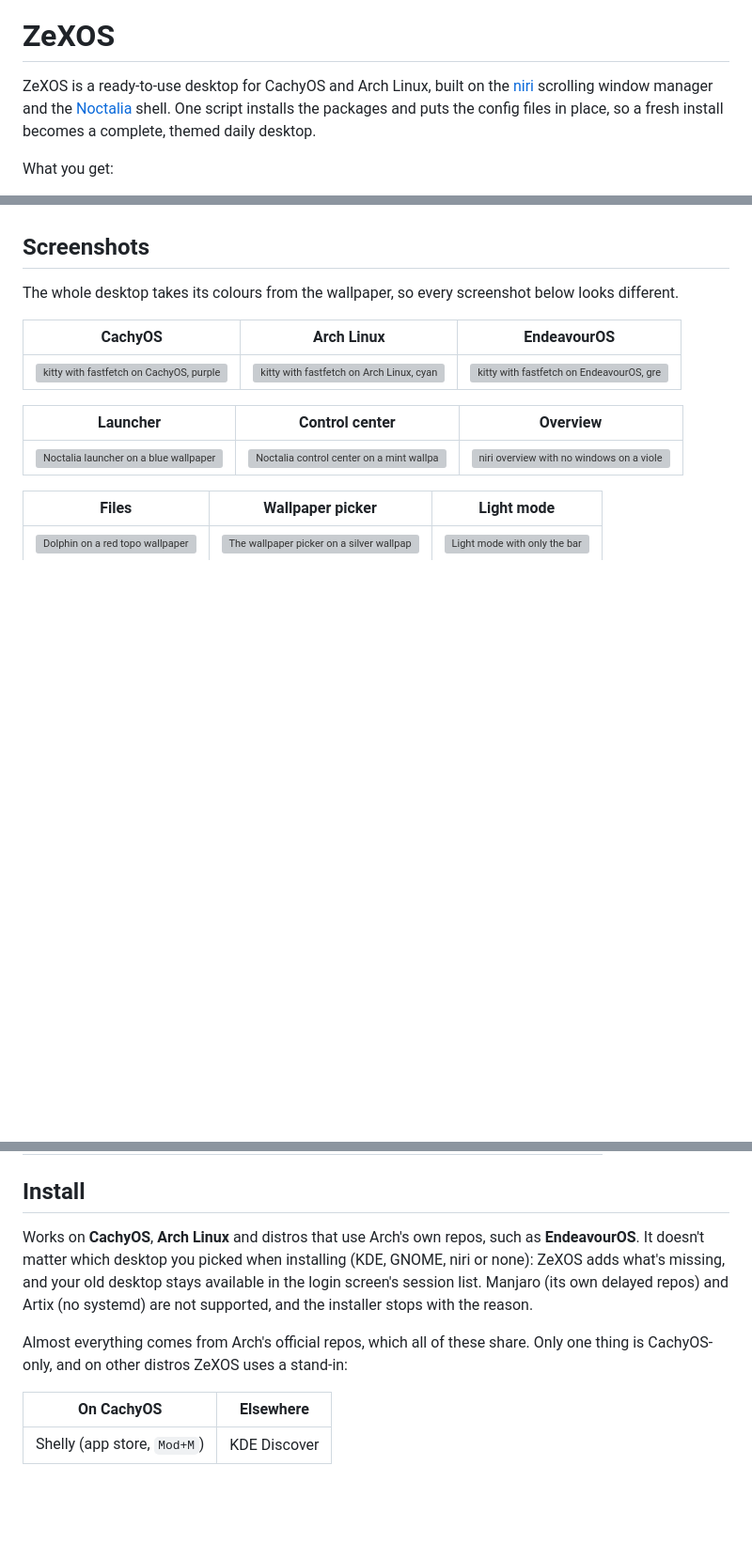
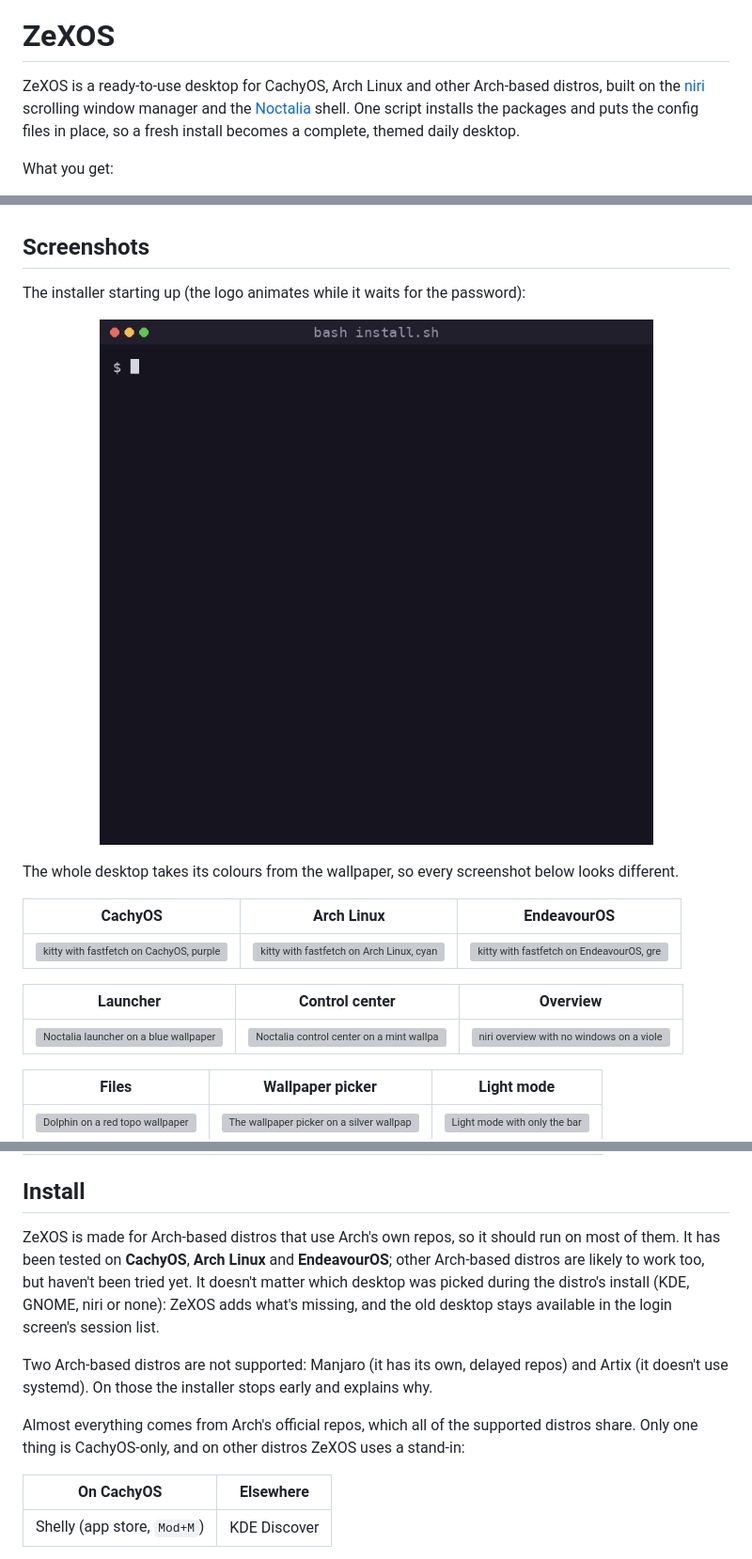
Before and after one commit to zefuros1991/ZeXOS, a Markdown page: README.md, 3 parts joined by grey strips. Shown at 94% size. Rendered like a GitHub page; pictures changed too: docs/screenshots/install.gif (added); blank space fills up the shorter version; grey boxes are pictures that could not be loaded.

Commit message:
Add an installer demo GIF, clearer supported-distro wording, and missing credits
The README now shows the installer starting up, says which distros were
actually tested, lists the fastfetch config package, and CREDITS now
mentions Papirus, fastfetch and GNU Stow.

Claude-Session: https://claude.ai/code/session_012QDfpvS7UawyCu2hCyKESP

```diff
--- a/README.md
+++ b/README.md
@@ -7,7 +7,7 @@
 
 # ZeXOS
 
-ZeXOS is a ready-to-use desktop for CachyOS and Arch Linux, built on the [niri](https://github.com/YaLTeR/niri) scrolling window manager and the [Noctalia](https://noctalia.dev) shell. One script installs the packages and puts the config files in place, so a fresh install becomes a complete, themed daily desktop.
+ZeXOS is a ready-to-use desktop for CachyOS, Arch Linux and other Arch-based distros, built on the [niri](https://github.com/YaLTeR/niri) scrolling window manager and the [Noctalia](https://noctalia.dev) shell. One script installs the packages and puts the config files in place, so a fresh install becomes a complete, themed daily desktop.
 
 What you get:
 
@@ -21,6 +21,10 @@ What you get:
 - Your shell stays yours: ZeXOS doesn't change it or add shell config, so bash, zsh or fish all work as before
 
 ## Screenshots
+
+The installer starting up (the logo animates while it waits for the password):
+
+<p align="center"><img src="docs/screenshots/install.gif" alt="The ZeXOS installer starting in a terminal: the gradient ZeXOS logo animates while it waits for the sudo password" width="640"></p>
 
 The whole desktop takes its colours from the wallpaper, so every screenshot below looks different.
 
@@ -38,9 +42,11 @@ The whole desktop takes its colours from the wallpaper, so every screenshot belo
 
 ## Install
 
-Works on **CachyOS**, **Arch Linux** and distros that use Arch's own repos, such as **EndeavourOS**. It doesn't matter which desktop you picked when installing (KDE, GNOME, niri or none): ZeXOS adds what's missing, and your old desktop stays available in the login screen's session list. Manjaro (its own delayed repos) and Artix (no systemd) are not supported, and the installer stops with the reason.
+ZeXOS is made for Arch-based distros that use Arch's own repos, so it should run on most of them. It has been tested on **CachyOS**, **Arch Linux** and **EndeavourOS**; other Arch-based distros are likely to work too, but haven't been tried yet. It doesn't matter which desktop was picked during the distro's install (KDE, GNOME, niri or none): ZeXOS adds what's missing, and the old desktop stays available in the login screen's session list.
 
-Almost everything comes from Arch's official repos, which all of these share. Only one thing is CachyOS-only, and on other distros ZeXOS uses a stand-in:
+Two Arch-based distros are not supported: Manjaro (it has its own, delayed repos) and Artix (it doesn't use systemd). On those the installer stops early and explains why.
+
+Almost everything comes from Arch's official repos, which all of the supported distros share. Only one thing is CachyOS-only, and on other distros ZeXOS uses a stand-in:
 
 | On CachyOS | Elsewhere |
 |---|---|
```
Also changed, not shown: other parts of README.md (+1 -0 lines), CREDITS.md (+3 -0 lines).
